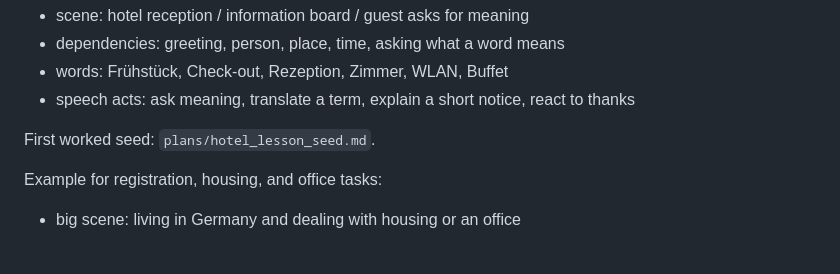
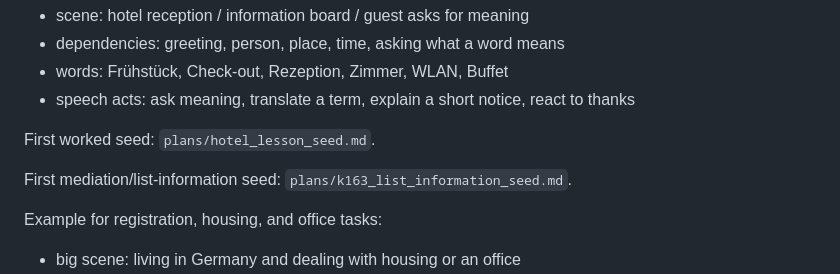
Before and after one commit to black13/german_corpera, a Markdown page: python-dialog-sprecher/plans/instructor_planning_workflow.md, the part around the change. Drawn GitHub-style; blank space fills up the shorter version.

Commit message:
add K163 information seed

```diff
--- a/python-dialog-sprecher/plans/instructor_planning_workflow.md
+++ b/python-dialog-sprecher/plans/instructor_planning_workflow.md
@@ -73,6 +73,8 @@ Example for hotel mediation tasks:
 
 First worked seed: `plans/hotel_lesson_seed.md`.
 
+First mediation/list-information seed: `plans/k163_list_information_seed.md`.
+
 Example for registration, housing, and office tasks:
 
 - big scene: living in Germany and dealing with housing or an office
```
Also changed, not shown: python-dialog-sprecher/plans/k163_list_information_seed.md (added, +112 -0 lines).
